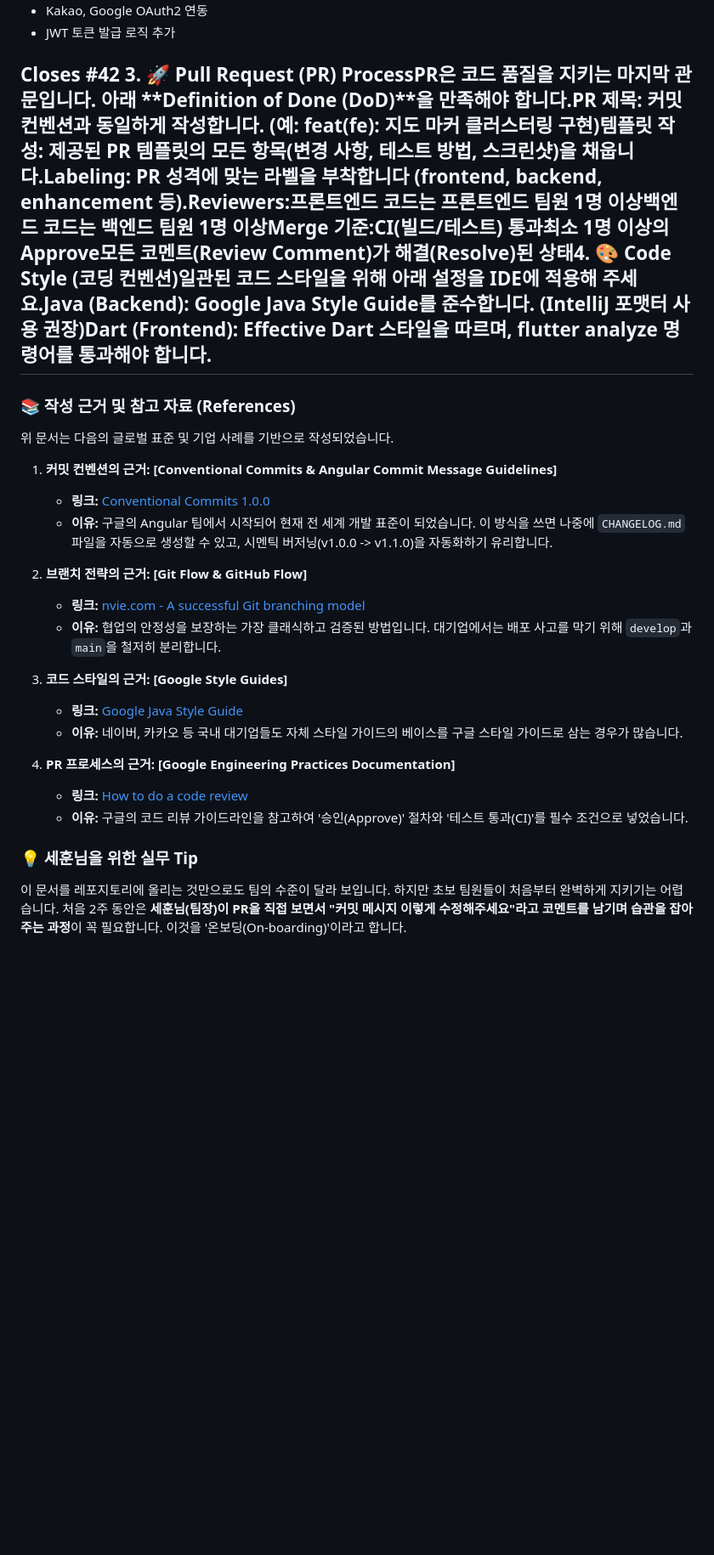
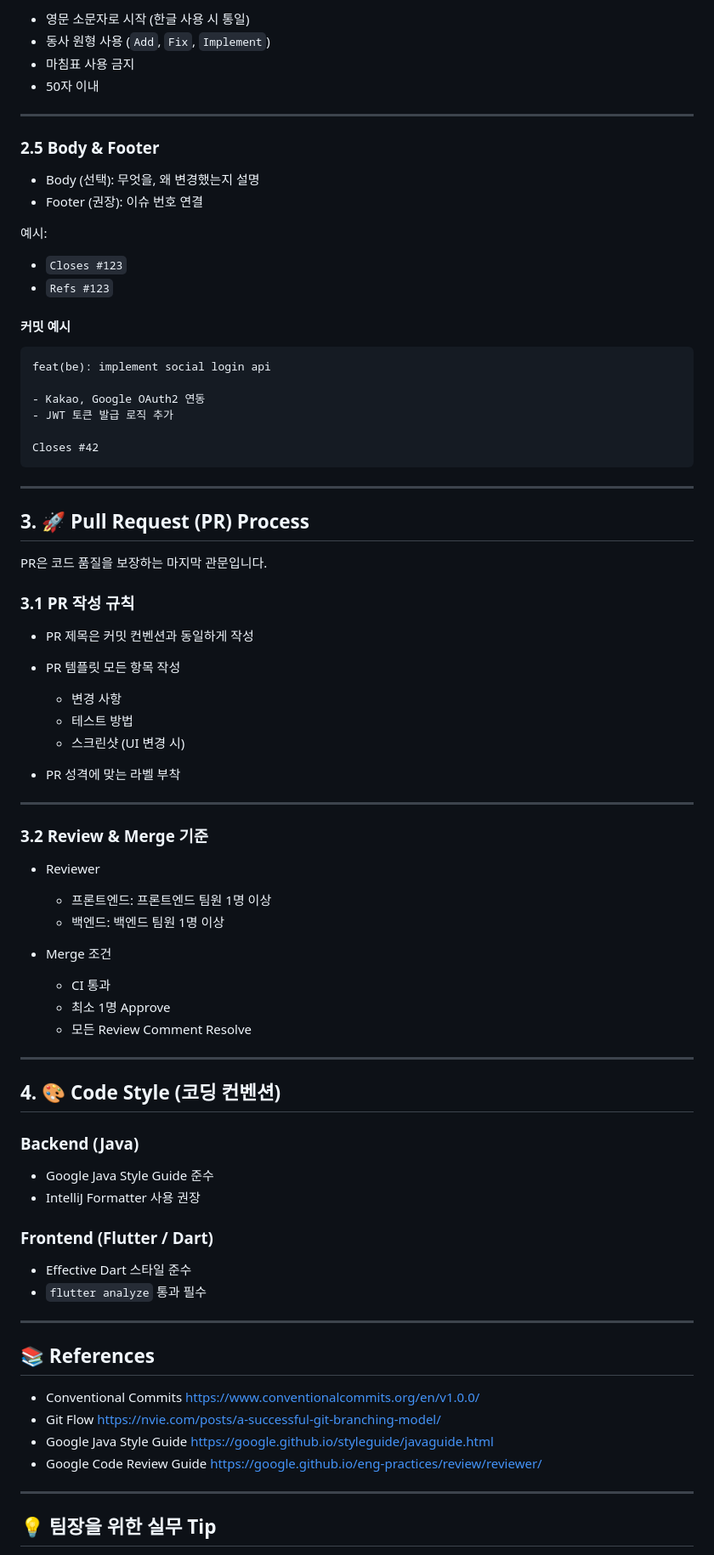
Before and after one commit to Blueapple031/PNUBasketballPlatform, a Markdown page: CONTRIBUTING.md, the part around one of its changes. Shown at 85% size. GitHub-like rendering; blank space fills up the shorter version.

````diff
--- a/CONTRIBUTING.md
+++ b/CONTRIBUTING.md
@@ -42,31 +86,89 @@
+* 영문 소문자로 시작 (한글 사용 시 통일)
+* 동사 원형 사용 (`Add`, `Fix`, `Implement`)
+* 마침표 사용 금지
+* 50자 이내
+
+---
+
+### 2.5 Body & Footer
+
+* Body (선택): 무엇을, 왜 변경했는지 설명
+* Footer (권장): 이슈 번호 연결
+
+예시:
+
+* `Closes #123`
+* `Refs #123`
+
+#### 커밋 예시
+
+```
+feat(be): implement social login api
 
 - Kakao, Google OAuth2 연동
 - JWT 토큰 발급 로직 추가
 
 Closes #42
-3. 🚀 Pull Request (PR) ProcessPR은 코드 품질을 지키는 마지막 관문입니다. 아래 **Definition of Done (DoD)**을 만족해야 합니다.PR 제목: 커밋 컨벤션과 동일하게 작성합니다. (예: feat(fe): 지도 마커 클러스터링 구현)템플릿 작성: 제공된 PR 템플릿의 모든 항목(변경 사항, 테스트 방법, 스크린샷)을 채웁니다.Labeling: PR 성격에 맞는 라벨을 부착합니다 (frontend, backend, enhancement 등).Reviewers:프론트엔드 코드는 프론트엔드 팀원 1명 이상백엔드 코드는 백엔드 팀원 1명 이상Merge 기준:CI(빌드/테스트) 통과최소 1명 이상의 Approve모든 코멘트(Review Comment)가 해결(Resolve)된 상태4. 🎨 Code Style (코딩 컨벤션)일관된 코드 스타일을 위해 아래 설정을 IDE에 적용해 주세요.Java (Backend): Google Java Style Guide를 준수합니다. (IntelliJ 포맷터 사용 권장)Dart (Frontend): Effective Dart 스타일을 따르며, flutter analyze 명령어를 통과해야 합니다.
+```
+
 ---
 
-### 📚 작성 근거 및 참고 자료 (References)
+## 3. 🚀 Pull Request (PR) Process
 
-위 문서는 다음의 글로벌 표준 및 기업 사례를 기반으로 작성되었습니다.
+PR은 코드 품질을 보장하는 마지막 관문입니다.
 
-1.  **커밋 컨벤션의 근거: [Conventional Commits & Angular Commit Message Guidelines]**
-    * **링크:** [Conventional Commits 1.0.0](https://www.conventionalcommits.org/en/v1.0.0/)
-    * **이유:** 구글의 Angular 팀에서 시작되어 현재 전 세계 개발 표준이 되었습니다. 이 방식을 쓰면 나중에 `CHANGELOG.md` 파일을 자동으로 생성할 수 있고, 시멘틱 버저닝(v1.0.0 -> v1.1.0)을 자동화하기 유리합니다.
+### 3.1 PR 작성 규칙
 
-2.  **브랜치 전략의 근거: [Git Flow & GitHub Flow]**
-    * **링크:** [nvie.com - A successful Git branching model](https://nvie.com/posts/a-successful-git-branching-model/)
-    * **이유:** 협업의 안정성을 보장하는 가장 클래식하고 검증된 방법입니다. 대기업에서는 배포 사고를 막기 위해 `develop`과 `main`을 철저히 분리합니다.
+* PR 제목은 커밋 컨벤션과 동일하게 작성
+* PR 템플릿 모든 항목 작성
 
-3.  **코드 스타일의 근거: [Google Style Guides]**
-    * **링크:** [Google Java Style Guide](https://google.github.io/styleguide/javaguide.html)
-    * **이유:** 네이버, 카카오 등 국내 대기업들도 자체 스타일 가이드의 베이스를 구글 스타일 가이드로 삼는 경우가 많습니다.
+  * 변경 사항
+  * 테스트 방법
+  * 스크린샷 (UI 변경 시)
+* PR 성격에 맞는 라벨 부착
 
-4.  **PR 프로세스의 근거: [Google Engineering Practices Documentation]**
-    * **링크:** [How to do a code review](https://google.github.io/eng-practices/review/reviewer/)
-    * **이유:** 구글의 코드 리뷰 가이드라인을 참고하여 '승인(Approve)' 절차와 '테스트 통과(CI)'를 필수 조건으로 넣었습니다.
+---
 
-### 💡 세훈님을 위한 실무 Tip
-이 문서를 레포지토리에 올리는 것만으로도 팀의 수준이 달라 보입니다.
-하지만 초보 팀원들이 처음부터 완벽하게 지키기는 어렵습니다. 처음 2주 동안은 **세훈님(팀장)이 PR을 직접 보면서 "커밋 메시지 이렇게 수정해주세요"라고 코멘트를 남기며 습관을 잡아주는 과정**이 꼭 필요합니다. 이것을 '온보딩(On-boarding)'이라고 합니다.
+### 3.2 Review & Merge 기준
+
+* Reviewer
+
+  * 프론트엔드: 프론트엔드 팀원 1명 이상
+  * 백엔드: 백엔드 팀원 1명 이상
+* Merge 조건
+
+  * CI 통과
+  * 최소 1명 Approve
+  * 모든 Review Comment Resolve
+
+---
+
+## 4. 🎨 Code Style (코딩 컨벤션)
+
+### Backend (Java)
+
+* Google Java Style Guide 준수
+* IntelliJ Formatter 사용 권장
+
+### Frontend (Flutter / Dart)
+
+* Effective Dart 스타일 준수
+* `flutter analyze` 통과 필수
+
+---
+
+## 📚 References
+
+* Conventional Commits
+  [https://www.conventionalcommits.org/en/v1.0.0/](https://www.conventionalcommits.org/en/v1.0.0/)
+* Git Flow
+  [https://nvie.com/posts/a-successful-git-branching-model/](https://nvie.com/posts/a-successful-git-branching-model/)
+* Google Java Style Guide
+  [https://google.github.io/styleguide/javaguide.html](https://google.github.io/styleguide/javaguide.html)
+* Google Code Review Guide
+  [https://google.github.io/eng-practices/review/reviewer/](https://google.github.io/eng-practices/review/reviewer/)
+
+---
+
+## 💡 팀장을 위한 실무 Tip
+
````
Also changed, not shown: other parts of CONTRIBUTING.md (+68 -16 lines).
